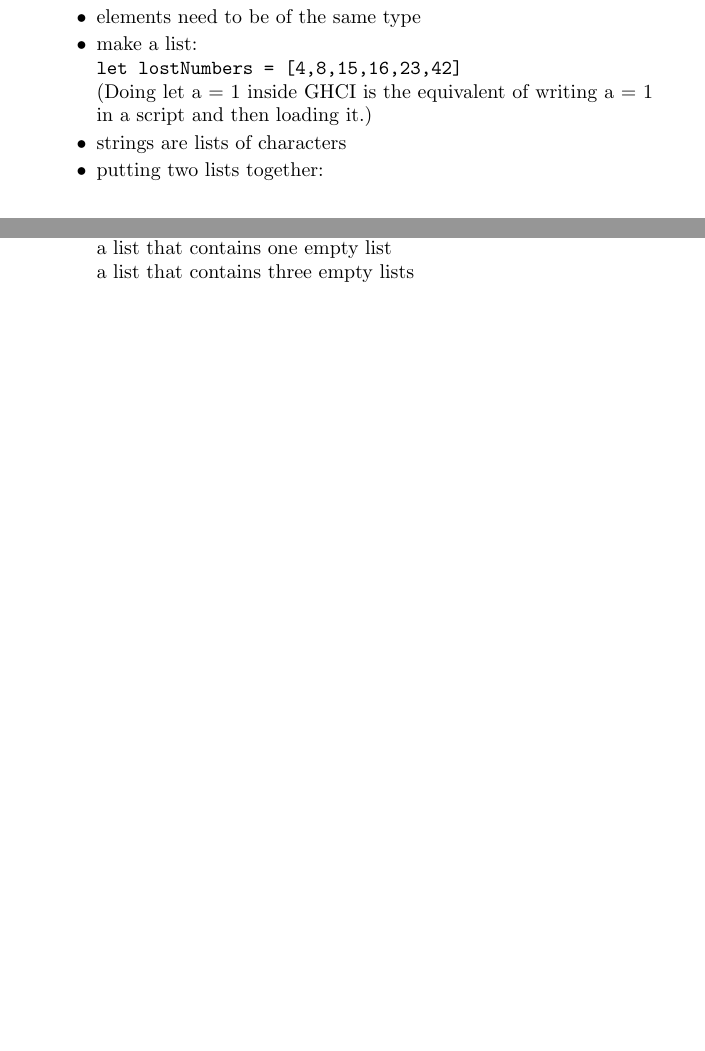
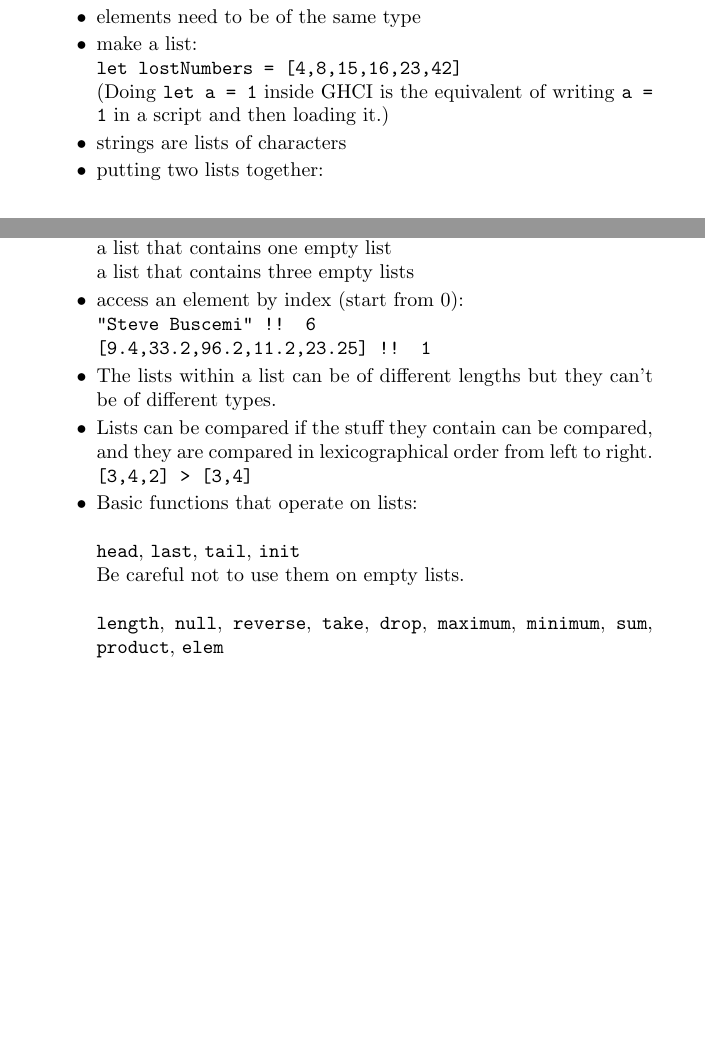
Before and after one commit to ChrisLinn/Learning, a LaTeX document (haskell/save-the-word/save-the-word.tex): two parts of pages 2 and 3 of 3, joined at a grey line, cut so that both start at the same text, the shorter picture padded with empty space. Compiled offline with pdfLaTeX.

Commit message:
basic functions on lists

```diff
--- a/haskell/save-the-word/save-the-word.tex
+++ b/haskell/save-the-word/save-the-word.tex
@@ -85,7 +85,7 @@ variable.\\
    \item elements need to be of the same type
    \item make a list:
    \\\texttt{let lostNumbers = [4,8,15,16,23,42]}
-   \\(Doing let a = 1 inside GHCI is the equivalent of writing a = 1 in a script and then loading it.)
+   \\(Doing \texttt{let a = 1} inside GHCI is the equivalent of writing \texttt{a = 1} in a script and then loading it.)
    \item  strings are lists of characters
    \item putting two lists together:
    \begin{itemize}
@@ -101,6 +101,16 @@ variable.\\
    \\an empty list
    \\a list that contains one empty list
    \\a list that contains three empty lists
+   \item access an element by index (start from 0):
+   \\\texttt{"Steve Buscemi" !! 6}
+   \\\texttt{[9.4,33.2,96.2,11.2,23.25] !! 1}
+   \item The lists within a list can be of different lengths but they can't be of different types.
+   \item Lists can be compared if the stuff they contain can be compared, and they are compared in lexicographical order from left to right.
+   \\\texttt{[3,4,2] > [3,4]}
+   \item Basic functions that operate on lists:
+   \\\\\texttt{head}, \texttt{last}, \texttt{tail}, \texttt{init}
+   \\Be careful not to use them on empty lists.
+   \\\\\texttt{length}, \texttt{null}, \texttt{reverse}, \texttt{take}, \texttt{drop}, \texttt{maximum}, \texttt{minimum}, \texttt{sum}, \texttt{product}, \texttt{elem}
   \end{itemize}
 
   \end{enumerate}
```
Also changed, not shown: haskell/save-the-word/save-the-word.pdf, 1 other file.
